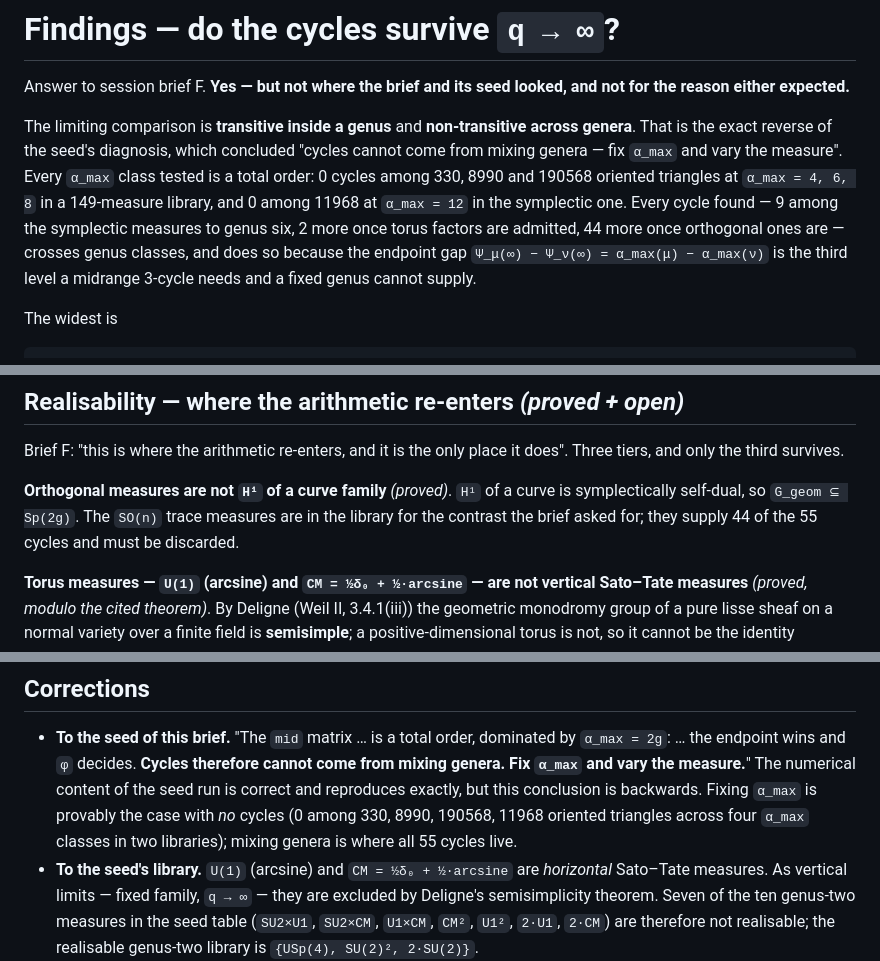
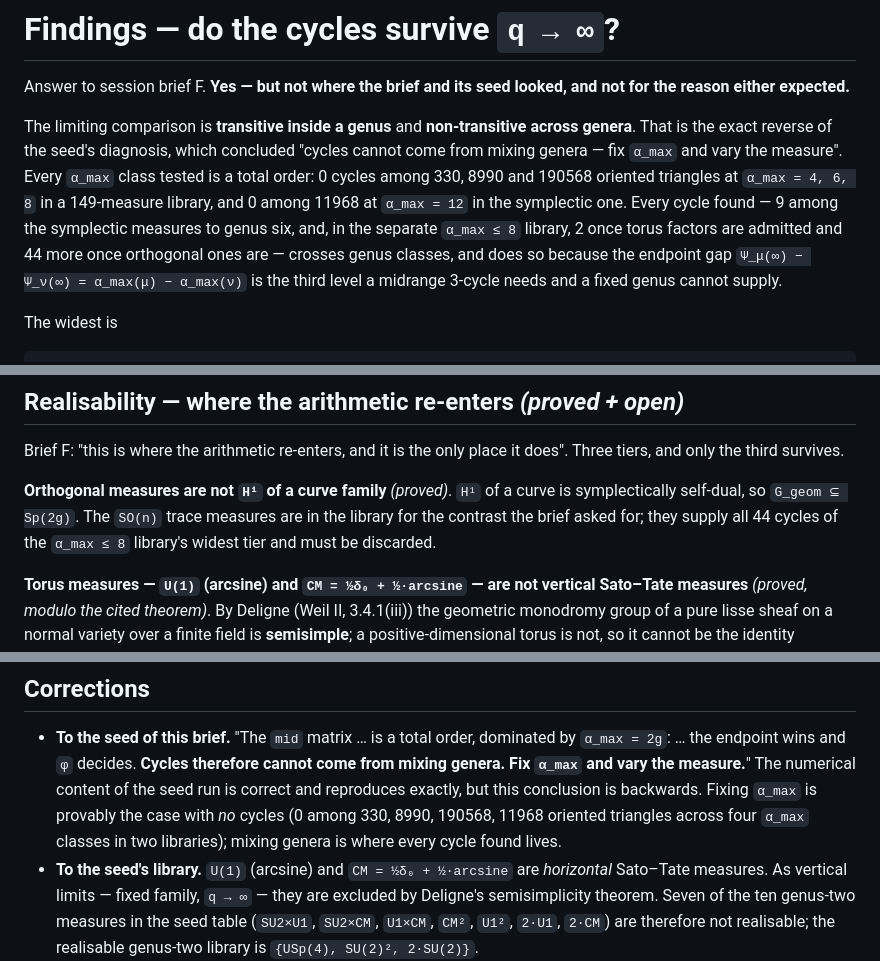
Before and after one commit to avorozhtsov/fn_complexity, a Markdown page: research/sato_tate_limit/FINDINGS.md, 3 parts joined by grey strips. Drawn GitHub-style.

Commit message:
Tighten the cycle-count attributions in the brief F findings
The 9 symplectic cycles come from the genus-6 library and the 2 torus / 44
orthogonal ones from the separate alpha_max <= 8 library; say so rather than
adding them into a single count.  Also correct cone_search's description of the
(m2, t) criterion's disagreements -- they are exact m2 ties, where the criterion
is vacuous, not ties in both coordinates -- and count rather than assert how
many (alpha_max, m2)-matched pairs follow the edge exponent.

Co-Authored-By: Claude Opus 5 <noreply@anthropic.com>

```diff
--- a/research/sato_tate_limit/FINDINGS.md
+++ b/research/sato_tate_limit/FINDINGS.md
@@ -9,9 +9,9 @@ concluded "cycles cannot come from mixing genera — fix `α_max` and vary the
 measure". Every `α_max` class tested is a total order: 0 cycles among 330, 8990
 and 190568 oriented triangles at `α_max = 4, 6, 8` in a 149-measure library, and
 0 among 11968 at `α_max = 12` in the symplectic one. Every cycle found — 9 among
-the symplectic measures to genus six, 2 more once torus factors are admitted, 44
-more once orthogonal ones are — crosses genus classes, and does so because the
-endpoint gap `Ψ_μ(∞) − Ψ_ν(∞) = α_max(μ) − α_max(ν)` is the third level a
+the symplectic measures to genus six, and, in the separate `α_max ≤ 8` library,
+2 once torus factors are admitted and 44 more once orthogonal ones are — crosses
+genus classes, and does so because the endpoint gap `Ψ_μ(∞) − Ψ_ν(∞) = α_max(μ) − α_max(ν)` is the third level a
 midrange 3-cycle needs and a fixed genus cannot supply.
 
 The widest is
@@ -315,8 +315,8 @@ does". Three tiers, and only the third survives.
 
 **Orthogonal measures are not `H¹` of a curve family** *(proved)*. `H¹` of a
 curve is symplectically self-dual, so `G_geom ⊆ Sp(2g)`. The `SO(n)` trace
-measures are in the library for the contrast the brief asked for; they supply 44
-of the 55 cycles and must be discarded.
+measures are in the library for the contrast the brief asked for; they supply
+all 44 cycles of the `α_max ≤ 8` library's widest tier and must be discarded.
 
 **Torus measures — `U(1)` (arcsine) and `CM = ½δ₀ + ½·arcsine` — are not
 vertical Sato–Tate measures** *(proved, modulo the cited theorem)*. By Deligne
@@ -555,7 +555,7 @@ on the larger libraries.
   content of the seed run is correct and reproduces exactly, but this conclusion
   is backwards. Fixing `α_max` is provably the case with *no* cycles (0 among
   330, 8990, 190568, 11968 oriented triangles across four `α_max` classes in two
-  libraries); mixing genera is where all 55 cycles live.
+  libraries); mixing genera is where every cycle found lives.
 * **To the seed's library.** `U(1)` (arcsine) and `CM = ½δ₀ + ½·arcsine` are
   *horizontal* Sato–Tate measures. As vertical limits — fixed family, `q → ∞` —
   they are excluded by Deligne's semisimplicity theorem. Seven of the ten
```
